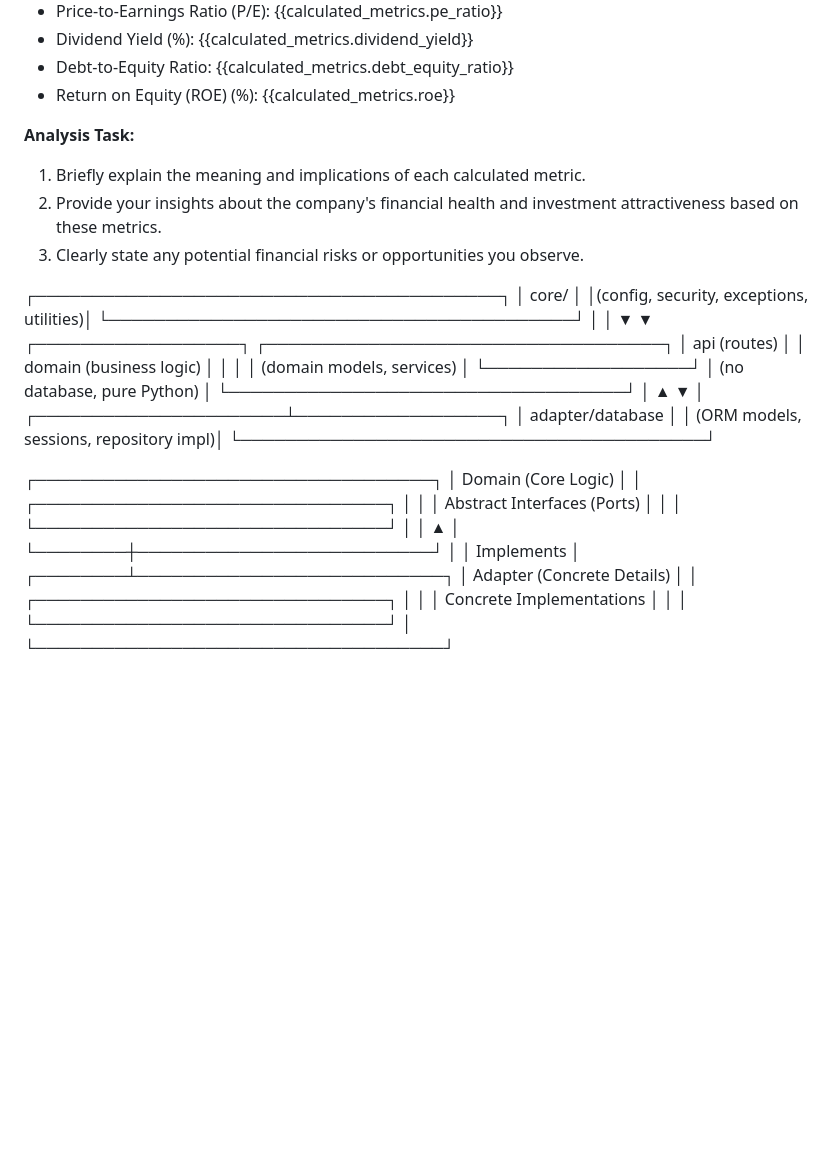
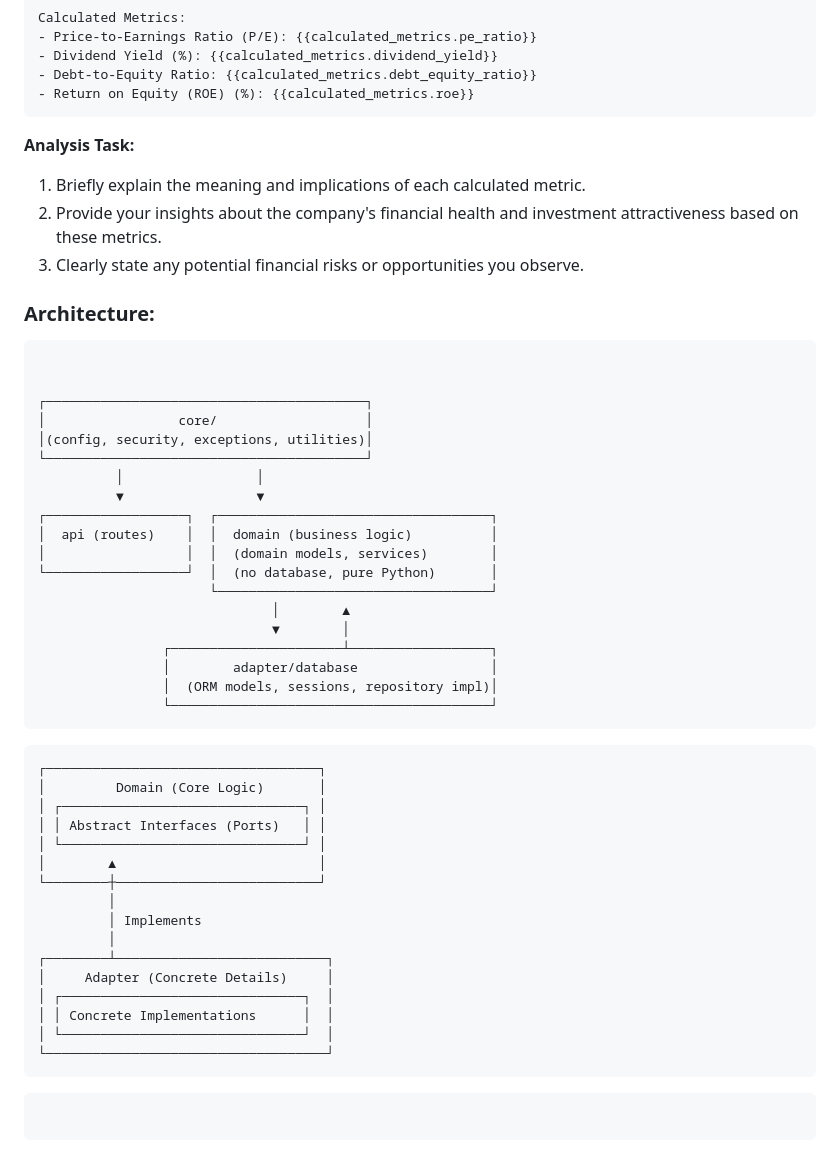
Before and after one commit to Nghiauet/finance-chatbot, a Markdown page: README.md, the part around the change printed below. Drawn GitHub-style; blank space fills up the shorter version.

Commit message:
Update README to include detailed project structure, analysis prompt, and architecture diagrams for better clarity on the AI-powered finance chatbot.

````diff
--- a/README.md
+++ b/README.md
@@ -67,12 +69,14 @@ Calculated Metrics:
 - Dividend Yield (%): {{calculated_metrics.dividend_yield}}
 - Debt-to-Equity Ratio: {{calculated_metrics.debt_equity_ratio}}
 - Return on Equity (ROE) (%): {{calculated_metrics.roe}}
-
+```
 **Analysis Task:**
 1. Briefly explain the meaning and implications of each calculated metric.
 2. Provide your insights about the company's financial health and investment attractiveness based on these metrics.
 3. Clearly state any potential financial risks or opportunities you observe.
 
+### Architecture:
+```
 
 
 ┌─────────────────────────────────────────┐
@@ -92,8 +96,9 @@ Calculated Metrics:
                 │        adapter/database                 │
                 │  (ORM models, sessions, repository impl)│
                 └─────────────────────────────────────────┘
+```
 
-
+```
 ┌───────────────────────────────────┐
 │         Domain (Core Logic)       │
 │ ┌───────────────────────────────┐ │
@@ -110,3 +115,8 @@ Calculated Metrics:
 │ │ Concrete Implementations      │  │
 │ └───────────────────────────────┘  │
 └────────────────────────────────────┘
+```
+
+```
+
+```
````
Also changed, not shown: other parts of README.md (+6 -4 lines).
